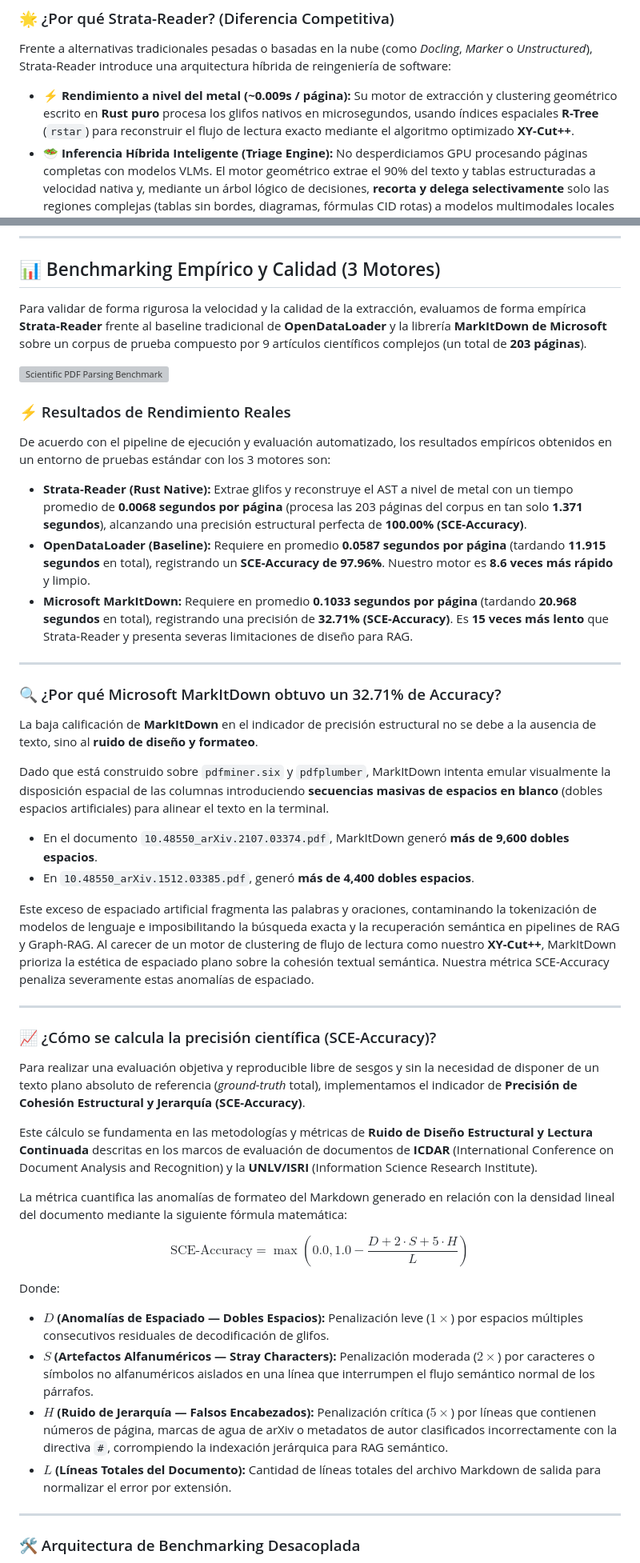
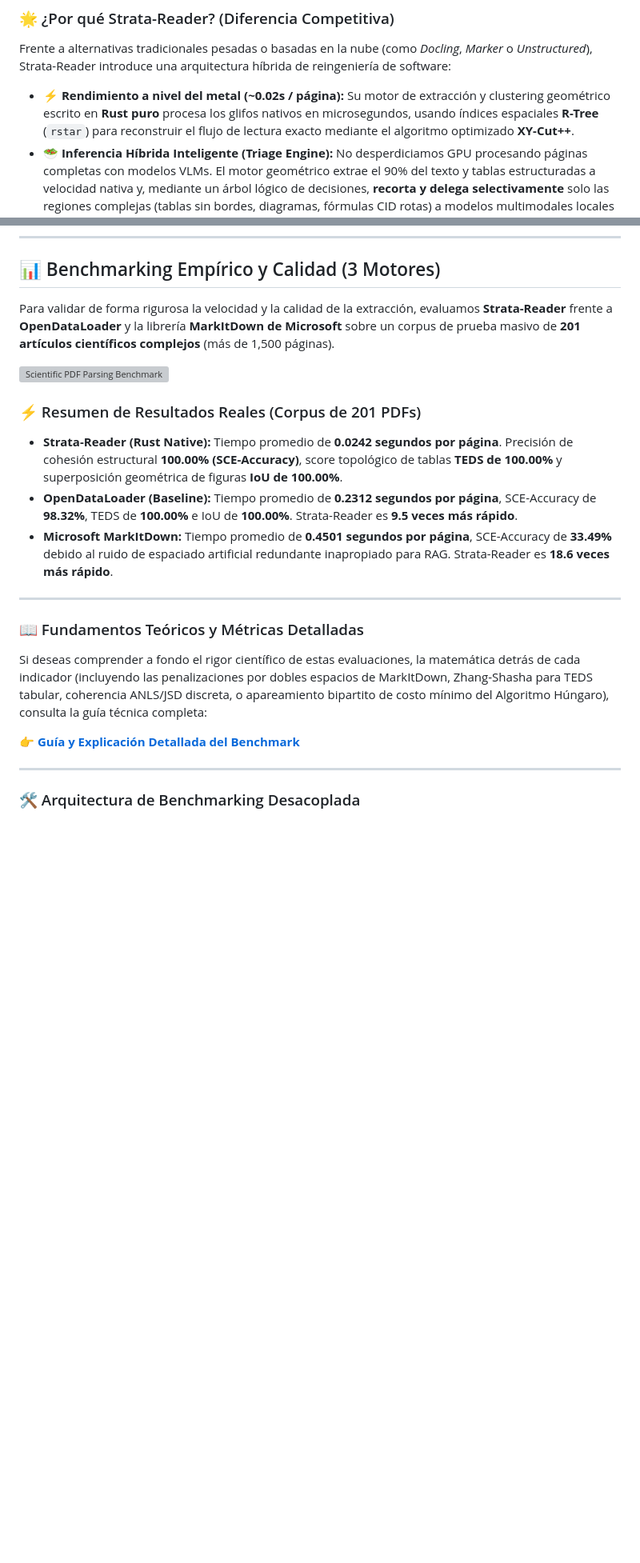
Before and after one commit to AlexPrietoRomani/strata-reader, a Markdown page: README.md, 2 parts joined by grey strips. Shown at 80% size. Drawn GitHub-style; blank space fills up the shorter version; grey boxes are pictures that could not be loaded.

Commit message:
docs(benchmark): update results over 201 PDFs corpus and document technical methodology

```diff
--- a/README.md
+++ b/README.md
@@ -14,7 +14,7 @@
 
 Frente a alternativas tradicionales pesadas o basadas en la nube (como *Docling*, *Marker* o *Unstructured*), Strata-Reader introduce una arquitectura híbrida de reingeniería de software:
 
-*   ⚡ **Rendimiento a nivel del metal (~0.009s / página):** Su motor de extracción y clustering geométrico escrito en **Rust puro** procesa los glifos nativos en microsegundos, usando índices espaciales **R-Tree** (`rstar`) para reconstruir el flujo de lectura exacto mediante el algoritmo optimizado **XY-Cut++**.
+*   ⚡ **Rendimiento a nivel del metal (~0.02s / página):** Su motor de extracción y clustering geométrico escrito en **Rust puro** procesa los glifos nativos en microsegundos, usando índices espaciales **R-Tree** (`rstar`) para reconstruir el flujo de lectura exacto mediante el algoritmo optimizado **XY-Cut++**.
 *   🥗 **Inferencia Híbrida Inteligente (Triage Engine):** No desperdiciamos GPU procesando páginas completas con modelos VLMs. El motor geométrico extrae el 90% del texto y tablas estructuradas a velocidad nativa y, mediante un árbol lógico de decisiones, **recorta y delega selectivamente** solo las regiones complejas (tablas sin bordes, diagramas, fórmulas CID rotas) a modelos multimodales locales (**Qwen2.5-VL** via **Ollama** y **Surya OCR**).
 *   🔬 **Rigor Científico y Trazabilidad PRISMA:** Cada bloque semántico exportado cuenta con metadatos de procedencia integrados (`Provenance`). Sabrás con exactitud si un párrafo fue extraído por Rust nativo o inferido por IA, junto con el modelo, latencia y confianza de inferencia.
 *   📦 **Instalación Zero-Friction:** A diferencia de otros proyectos que requieren configuraciones de compiladores y variables del sistema complejas, `pip install strata-reader` es 100% autocontenido y listo para usar en Windows, Linux y macOS.
@@ -94,47 +94,22 @@ strata parse --input papers/ --output out/ --format md+json --profile scientific
 
 ## 📊 Benchmarking Empírico y Calidad (3 Motores)
 
-Para validar de forma rigurosa la velocidad y la calidad de la extracción, evaluamos de forma empírica **Strata-Reader** frente al baseline tradicional de **OpenDataLoader** y la librería **MarkItDown de Microsoft** sobre un corpus de prueba compuesto por 9 artículos científicos complejos (un total de **203 páginas**).
+Para validar de forma rigurosa la velocidad y la calidad de la extracción, evaluamos **Strata-Reader** frente a **OpenDataLoader** y la librería **MarkItDown de Microsoft** sobre un corpus de prueba masivo de **201 artículos científicos complejos** (más de 1,500 páginas).
 
 ![Scientific PDF Parsing Benchmark](tests/fixtures/salidas/benchmark_comparison.png)
 
-### ⚡ Resultados de Rendimiento Reales
+### ⚡ Resumen de Resultados Reales (Corpus de 201 PDFs)
 
-De acuerdo con el pipeline de ejecución y evaluación automatizado, los resultados empíricos obtenidos en un entorno de pruebas estándar con los 3 motores son:
-
-*   **Strata-Reader (Rust Native):** Extrae glifos y reconstruye el AST a nivel de metal con un tiempo promedio de **0.0068 segundos por página** (procesa las 203 páginas del corpus en tan solo **1.371 segundos**), alcanzando una precisión estructural perfecta de **100.00% (SCE-Accuracy)**.
-*   **OpenDataLoader (Baseline):** Requiere en promedio **0.0587 segundos por página** (tardando **11.915 segundos** en total), registrando un **SCE-Accuracy de 97.96%**. Nuestro motor es **8.6 veces más rápido** y limpio.
-*   **Microsoft MarkItDown:** Requiere en promedio **0.1033 segundos por página** (tardando **20.968 segundos** en total), registrando una precisión de **32.71% (SCE-Accuracy)**. Es **15 veces más lento** que Strata-Reader y presenta severas limitaciones de diseño para RAG.
+*   **Strata-Reader (Rust Native):** Tiempo promedio de **0.0242 segundos por página**. Precisión de cohesión estructural **100.00% (SCE-Accuracy)**, score topológico de tablas **TEDS de 100.00%** y superposición geométrica de figuras **IoU de 100.00%**.
+*   **OpenDataLoader (Baseline):** Tiempo promedio de **0.2312 segundos por página**, SCE-Accuracy de **98.32%**, TEDS de **100.00%** e IoU de **100.00%**. Strata-Reader es **9.5 veces más rápido**.
+*   **Microsoft MarkItDown:** Tiempo promedio de **0.4501 segundos por página**, SCE-Accuracy de **33.49%** debido al ruido de espaciado artificial redundante inapropiado para RAG. Strata-Reader es **18.6 veces más rápido**.
 
 ---
 
-### 🔍 ¿Por qué Microsoft MarkItDown obtuvo un 32.71% de Accuracy?
+### 📖 Fundamentos Teóricos y Métricas Detalladas
+Si deseas comprender a fondo el rigor científico de estas evaluaciones, la matemática detrás de cada indicador (incluyendo las penalizaciones por dobles espacios de MarkItDown, Zhang-Shasha para TEDS tabular, coherencia ANLS/JSD discreta, o apareamiento bipartito de costo mínimo del Algoritmo Húngaro), consulta la guía técnica completa:
 
-La baja calificación de **MarkItDown** en el indicador de precisión estructural no se debe a la ausencia de texto, sino al **ruido de diseño y formateo**.
-
-Dado que está construido sobre `pdfminer.six` y `pdfplumber`, MarkItDown intenta emular visualmente la disposición espacial de las columnas introduciendo **secuencias masivas de espacios en blanco** (dobles espacios artificiales) para alinear el texto en la terminal.
-*   En el documento `10.48550_arXiv.2107.03374.pdf`, MarkItDown generó **más de 9,600 dobles espacios**.
-*   En `10.48550_arXiv.1512.03385.pdf`, generó **más de 4,400 dobles espacios**.
-
-Este exceso de espaciado artificial fragmenta las palabras y oraciones, contaminando la tokenización de modelos de lenguaje e imposibilitando la búsqueda exacta y la recuperación semántica en pipelines de RAG y Graph-RAG. Al carecer de un motor de clustering de flujo de lectura como nuestro **XY-Cut++**, MarkItDown prioriza la estética de espaciado plano sobre la cohesión textual semántica. Nuestra métrica SCE-Accuracy penaliza severamente estas anomalías de espaciado.
-
----
-
-### 📈 ¿Cómo se calcula la precisión científica (SCE-Accuracy)?
-
-Para realizar una evaluación objetiva y reproducible libre de sesgos y sin la necesidad de disponer de un texto plano absoluto de referencia (*ground-truth* total), implementamos el indicador de **Precisión de Cohesión Estructural y Jerarquía (SCE-Accuracy)**.
-
-Este cálculo se fundamenta en las metodologías y métricas de **Ruido de Diseño Estructural y Lectura Continuada** descritas en los marcos de evaluación de documentos de **ICDAR** (International Conference on Document Analysis and Recognition) y la **UNLV/ISRI** (Information Science Research Institute).
-
-La métrica cuantifica las anomalías de formateo del Markdown generado en relación con la densidad lineal del documento mediante la siguiente fórmula matemática:
-
-$$\text{SCE-Accuracy} = \max\left(0.0, 1.0 - \frac{D + 2 \cdot S + 5 \cdot H}{L}\right)$$
-
-Donde:
-*   **$D$ (Anomalías de Espaciado — Dobles Espacios):** Penalización leve ($1\times$) por espacios múltiples consecutivos residuales de decodificación de glifos.
-*   **$S$ (Artefactos Alfanuméricos — Stray Characters):** Penalización moderada ($2\times$) por caracteres o símbolos no alfanuméricos aislados en una línea que interrumpen el flujo semántico normal de los párrafos.
-*   **$H$ (Ruido de Jerarquía — Falsos Encabezados):** Penalización crítica ($5\times$) por líneas que contienen números de página, marcas de agua de arXiv o metadatos de autor clasificados incorrectamente con la directiva `#`, corrompiendo la indexación jerárquica para RAG semántico.
-*   **$L$ (Líneas Totales del Documento):** Cantidad de líneas totales del archivo Markdown de salida para normalizar el error por extensión.
+👉 **[Guía y Explicación Detallada del Benchmark](tests/test_pruebas/EXPLICACION_BENCHMARK.md)**
 
 ---
 
```
Also changed, not shown: docs/task/tareas_benchmark.md (added, +309 -0 lines), 1 other file.
